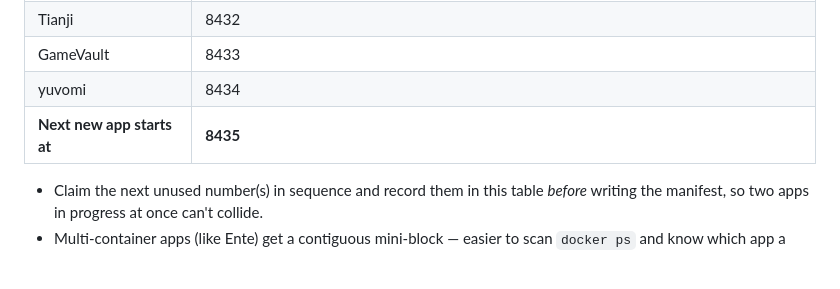
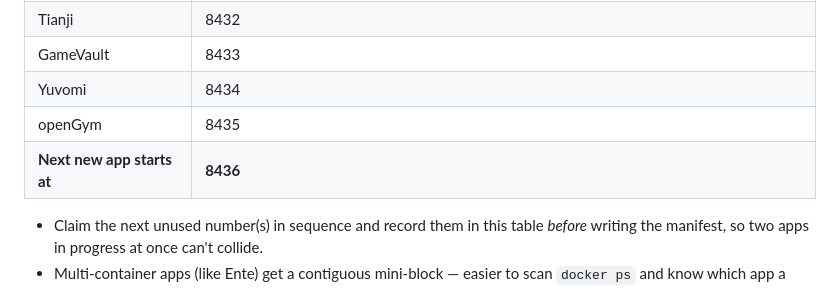
Before and after one commit to HSinghHira/ZimaAppStore, a Markdown page: .claude/SKILL.md, the part around the change. Rendered like a GitHub page.

Commit message:
Building

```diff
--- a/.claude/SKILL.md
+++ b/.claude/SKILL.md
@@ -38,8 +38,9 @@ apps were added:
 | Homelable | 8431 (frontend web UI). Backend has no published port — reached only over the internal homelable_network. |
 | Tianji | 8432 |
 | GameVault | 8433 |
-| yuvomi | 8434 |
-| **Next new app starts at** | **8435** |
+| Yuvomi | 8434 |
+| openGym | 8435 |
+| **Next new app starts at** | **8436** |
 
 - Claim the next unused number(s) in sequence and record them in this table
   *before* writing the manifest, so two apps in progress at once can't
```
Also changed, not shown: README.md (+1 -0 lines).
